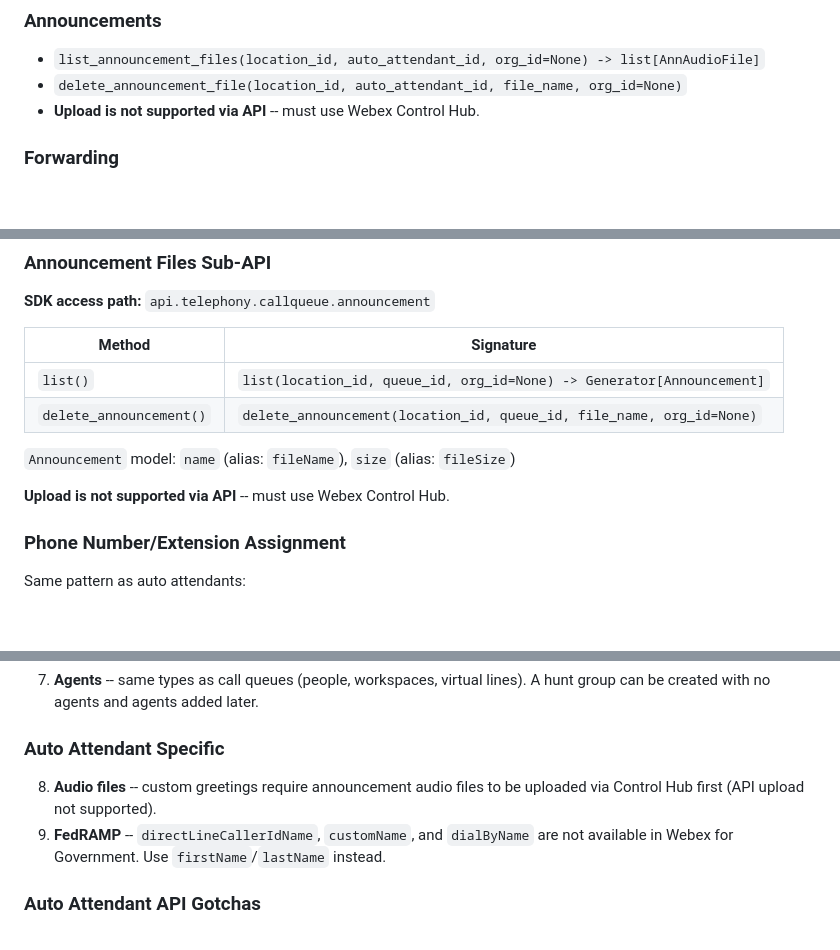
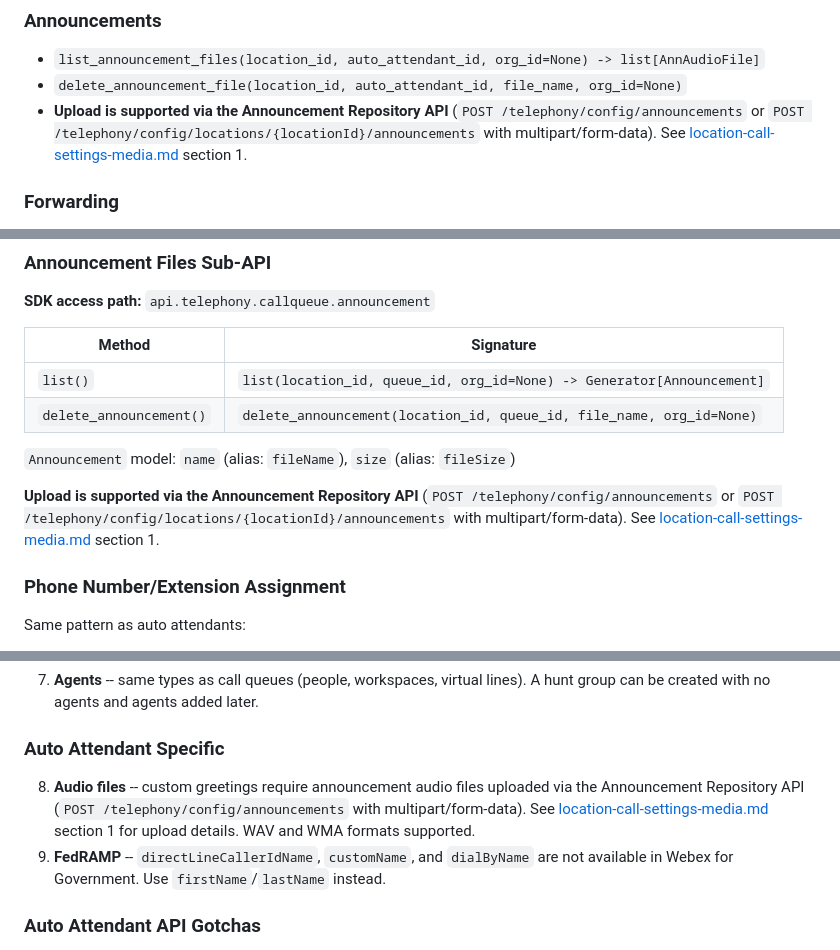
Before and after one commit to achobgood/wxops, a Markdown page: docs/reference/call-features-major.md, 3 parts joined by grey strips. GitHub-like rendering; blank space fills up the shorter version.

Commit message:
fix: correct false claim about announcement upload API support
Four statements in call-features-major.md incorrectly claimed audio file
upload was not supported via API and required Control Hub. The Announcement
Repository API (POST /telephony/config/announcements) supports multipart
form-data upload at both org and location level. Corrected all four
instances and added cross-references to location-call-settings-media.md.

Co-Authored-By: Claude Opus 4.6 (1M context) <noreply@anthropic.com>

```diff
--- a/docs/reference/call-features-major.md
+++ b/docs/reference/call-features-major.md
@@ -132,7 +132,7 @@ AutoAttendant.create(name="Main Menu",
 
 - `list_announcement_files(location_id, auto_attendant_id, org_id=None) -> list[AnnAudioFile]`
 - `delete_announcement_file(location_id, auto_attendant_id, file_name, org_id=None)`
-- **Upload is not supported via API** -- must use Webex Control Hub.
+- **Upload is supported via the Announcement Repository API** (`POST /telephony/config/announcements` or `POST /telephony/config/locations/{locationId}/announcements` with multipart/form-data). See [location-call-settings-media.md](location-call-settings-media.md) section 1. <!-- Corrected 2026-03-21 -->
 
 ### Forwarding
 
@@ -570,7 +570,7 @@ Temporarily diverts all incoming calls to a destination. Calls already in the qu
 
 `Announcement` model: `name` (alias: `fileName`), `size` (alias: `fileSize`)
 
-**Upload is not supported via API** -- must use Webex Control Hub.
+**Upload is supported via the Announcement Repository API** (`POST /telephony/config/announcements` or `POST /telephony/config/locations/{locationId}/announcements` with multipart/form-data). See [location-call-settings-media.md](location-call-settings-media.md) section 1. <!-- Corrected 2026-03-21 -->
 
 ### Phone Number/Extension Assignment
 
@@ -1244,7 +1244,7 @@ When creating/updating, only `agent_id` is required. Set `weight` or `skill_leve
 
 ### Auto Attendant Specific
 
-8. **Audio files** -- custom greetings require announcement audio files to be uploaded via Control Hub first (API upload not supported).
+8. **Audio files** -- custom greetings require announcement audio files uploaded via the Announcement Repository API (`POST /telephony/config/announcements` with multipart/form-data). See [location-call-settings-media.md](location-call-settings-media.md) section 1 for upload details. WAV and WMA formats supported.
 9. **FedRAMP** -- `directLineCallerIdName`, `customName`, and `dialByName` are not available in Webex for Government. Use `firstName`/`lastName` instead.
 
 ### Auto Attendant API Gotchas <!-- Verified via CLI implementation 2026-03-18 -->
```
Also changed, not shown: other parts of docs/reference/call-features-major.md (+1 -1 lines).
